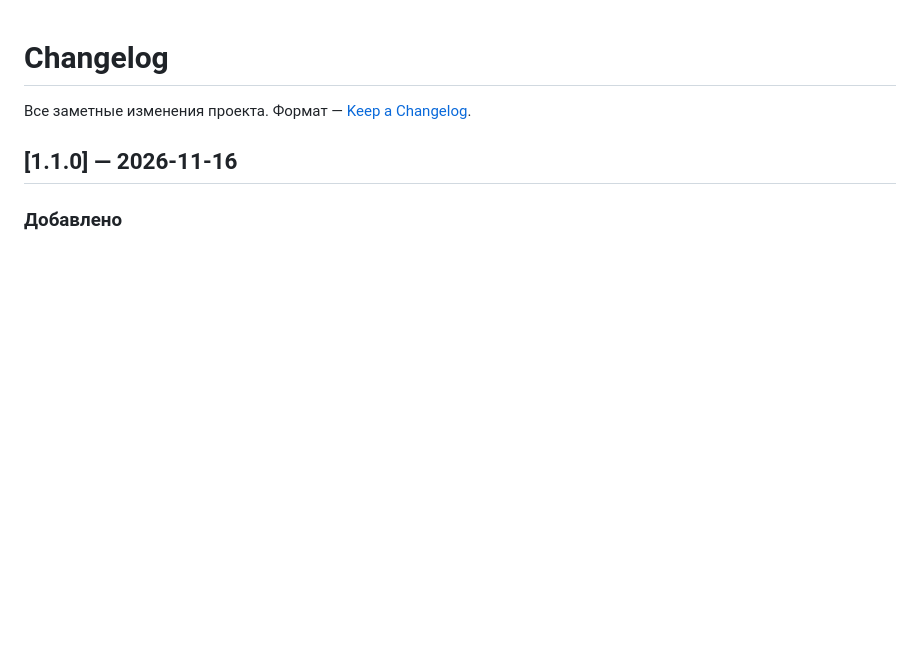
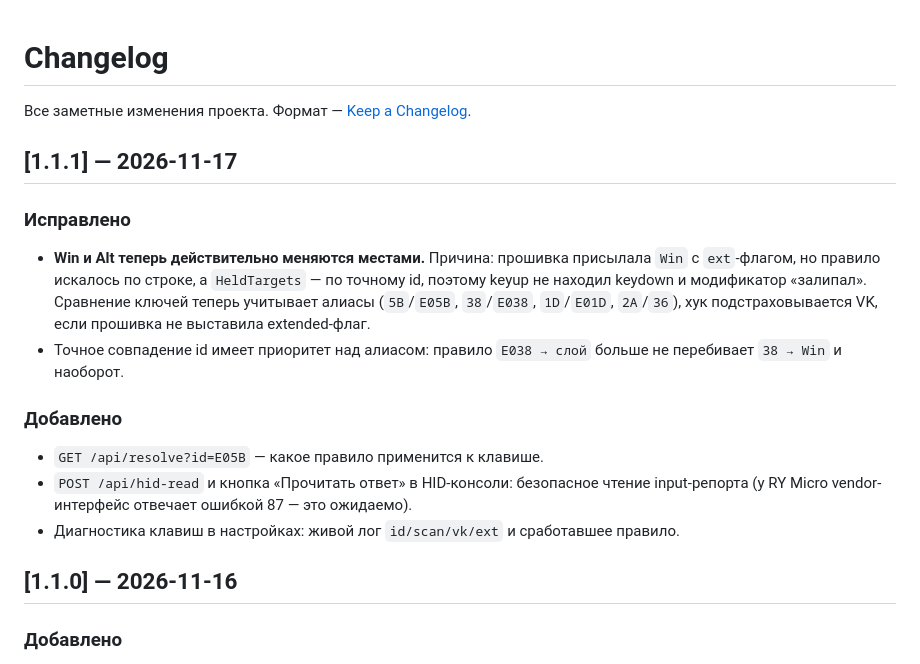
Before and after one commit to gemerte/rymicro-studio, a Markdown page: CHANGELOG.md, the part around the change. GitHub-like rendering; blank space fills up the shorter version.

```diff
--- a/CHANGELOG.md
+++ b/CHANGELOG.md
@@ -1,6 +1,17 @@
 # Changelog
 
 Все заметные изменения проекта. Формат — [Keep a Changelog](https://keepachangelog.com/ru/1.1.0/).
+
+## [1.1.1] — 2026-11-17
+
+### Исправлено
+- **Win и Alt теперь действительно меняются местами.** Причина: прошивка присылала `Win` c `ext`-флагом, но правило искалось по строке, а `HeldTargets` — по точному id, поэтому keyup не находил keydown и модификатор «залипал». Сравнение ключей теперь учитывает алиасы (`5B`/`E05B`, `38`/`E038`, `1D`/`E01D`, `2A`/`36`), хук подстраховывается VK, если прошивка не выставила extended-флаг.
+- Точное совпадение id имеет приоритет над алиасом: правило `E038 → слой` больше не перебивает `38 → Win` и наоборот.
+
+### Добавлено
+- `GET /api/resolve?id=E05B` — какое правило применится к клавише.
+- `POST /api/hid-read` и кнопка «Прочитать ответ» в HID-консоли: безопасное чтение input-репорта (у RY Micro vendor-интерфейс отвечает ошибкой 87 — это ожидаемо).
+- Диагностика клавиш в настройках: живой лог `id/scan/vk/ext` и сработавшее правило.
 
 ## [1.1.0] — 2026-11-16
 
```
Also changed, not shown: README.md (+2 -1 lines), docs/LIGHTING.md (+1 -0 lines), docs/shot-lighting.png, docs/shot-rules.png, docs/shot-settings.png, 4 other files.
